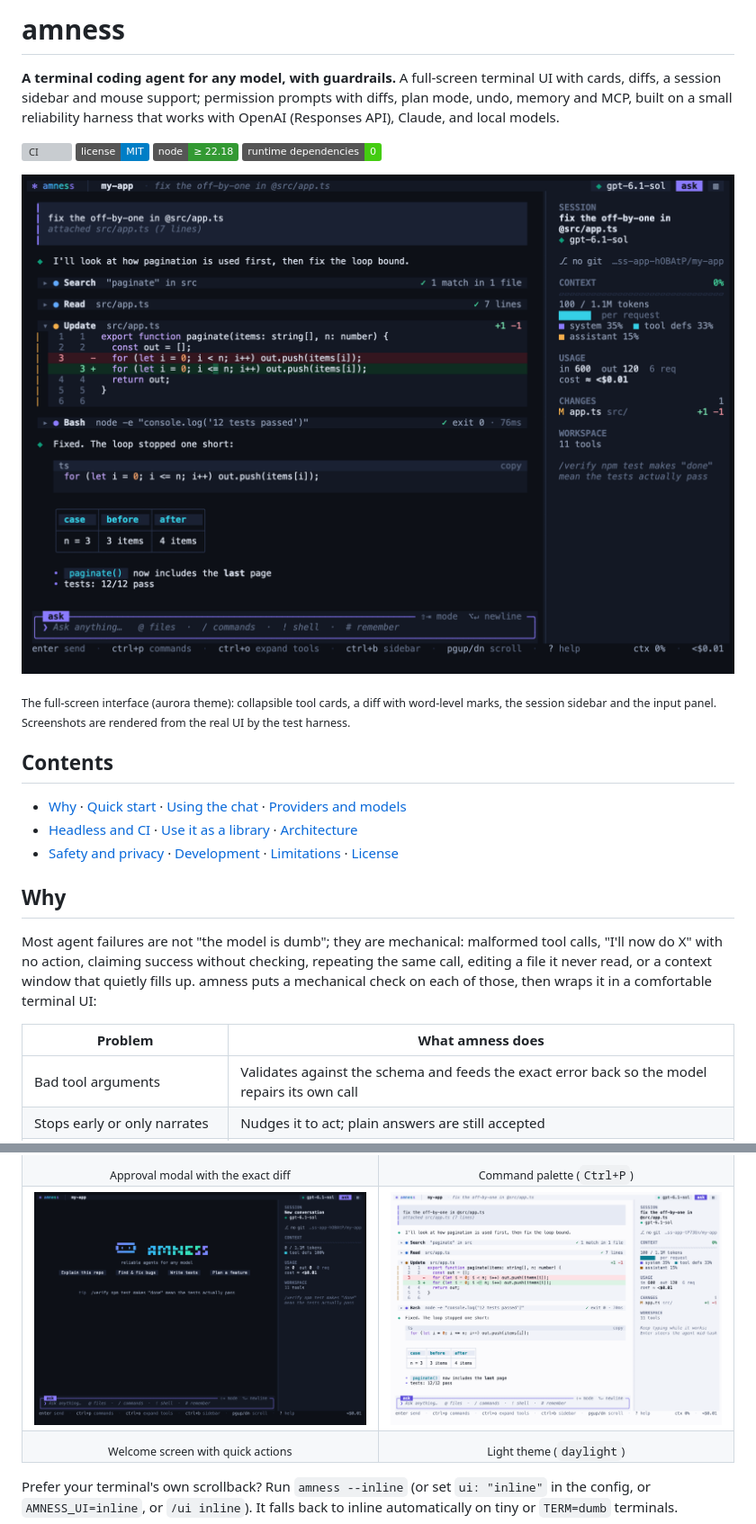
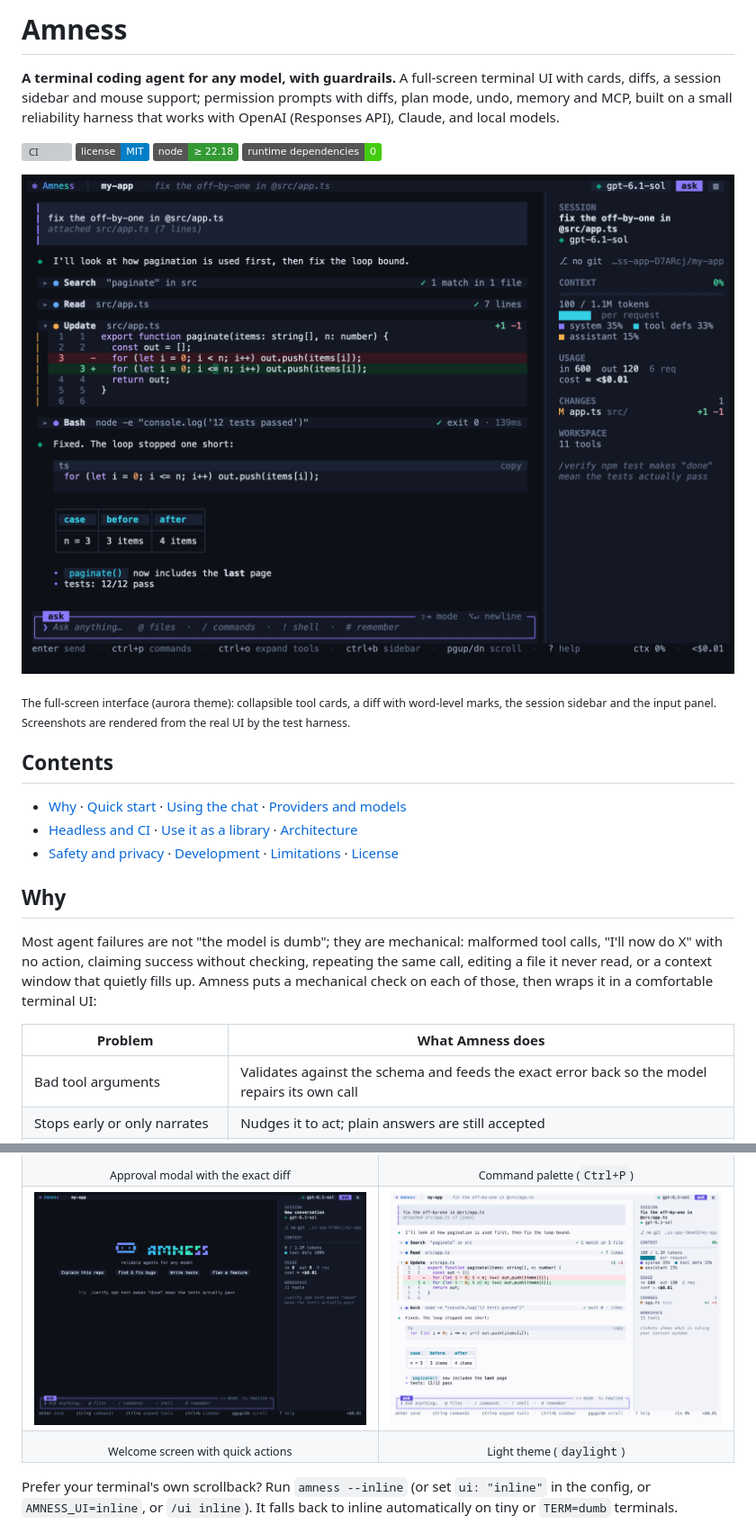
Before and after one commit to amirsdream/Amness, a Markdown page: README.md, 2 parts joined by grey strips. Shown at 90% size. Rendered like a GitHub page; pictures changed too: docs/images/chat.png, docs/images/daylight.png, docs/images/welcome.png; badges without logos; grey boxes are pictures that could not be loaded.

Commit message:
chore: brand name is Amness in prose, UI and docs; repo URLs point to Amness
Co-Authored-By: Claude Sonnet 5.5 <noreply@anthropic.com>

```diff
--- a/README.md
+++ b/README.md
@@ -1,4 +1,4 @@
-# amness
+# Amness
 
 **A terminal coding agent for any model, with guardrails.** A full-screen terminal UI with cards, diffs, a session sidebar and mouse support; permission prompts with diffs, plan mode, undo, memory and MCP, built on a small reliability harness that works with OpenAI (Responses API), Claude, and local models.
 
@@ -19,9 +19,9 @@
 
 ## Why
 
-Most agent failures are not "the model is dumb"; they are mechanical: malformed tool calls, "I'll now do X" with no action, claiming success without checking, repeating the same call, editing a file it never read, or a context window that quietly fills up. amness puts a mechanical check on each of those, then wraps it in a comfortable terminal UI:
+Most agent failures are not "the model is dumb"; they are mechanical: malformed tool calls, "I'll now do X" with no action, claiming success without checking, repeating the same call, editing a file it never read, or a context window that quietly fills up. Amness puts a mechanical check on each of those, then wraps it in a comfortable terminal UI:
 
-| Problem | What amness does |
+| Problem | What Amness does |
 |---|---|
 | Bad tool arguments | Validates against the schema and feeds the exact error back so the model repairs its own call |
 | Stops early or only narrates | Nudges it to act; plain answers are still accepted |
```
Also changed, not shown: other parts of README.md (+4 -4 lines), docs/images/approval.png, docs/images/palette.png, 8 other files.
